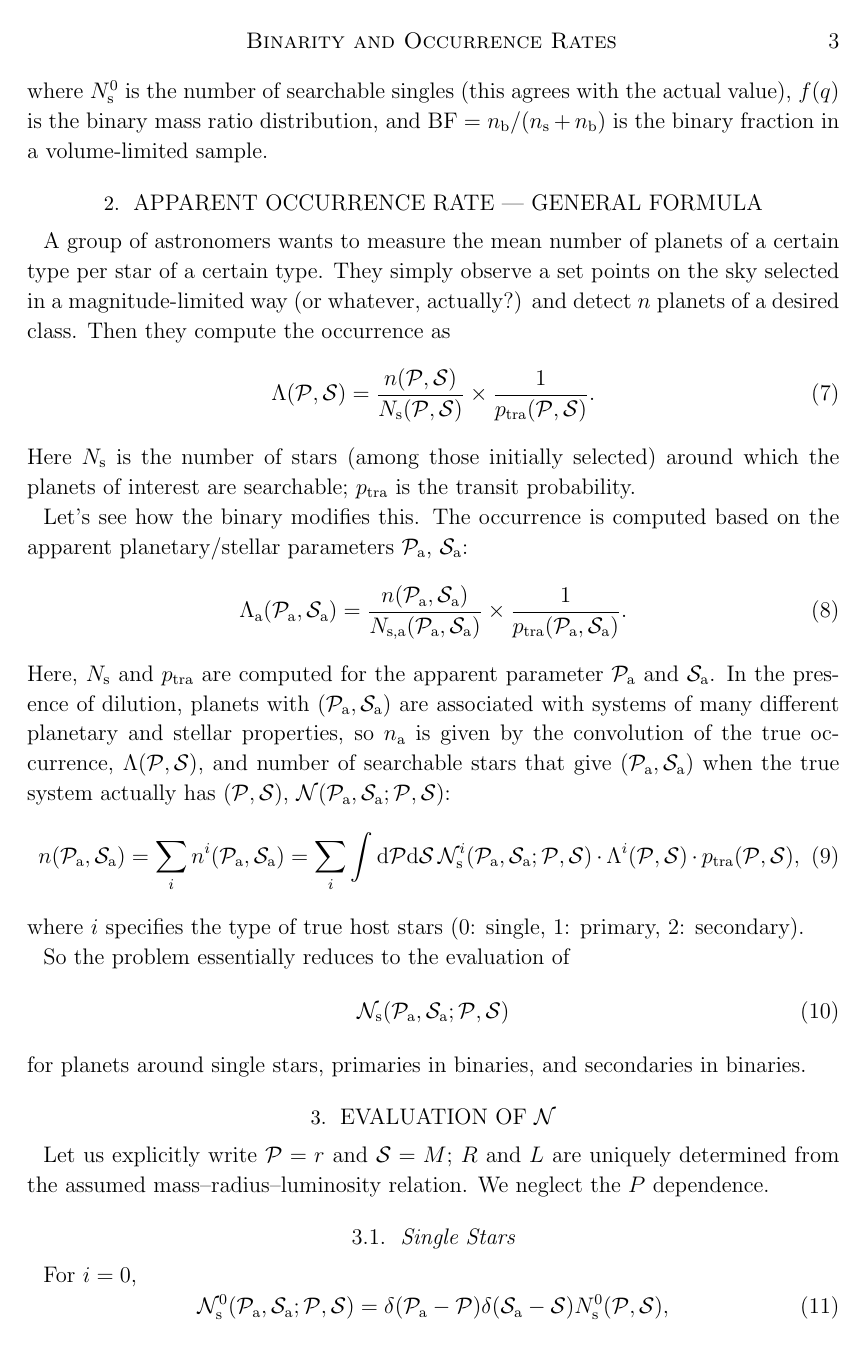
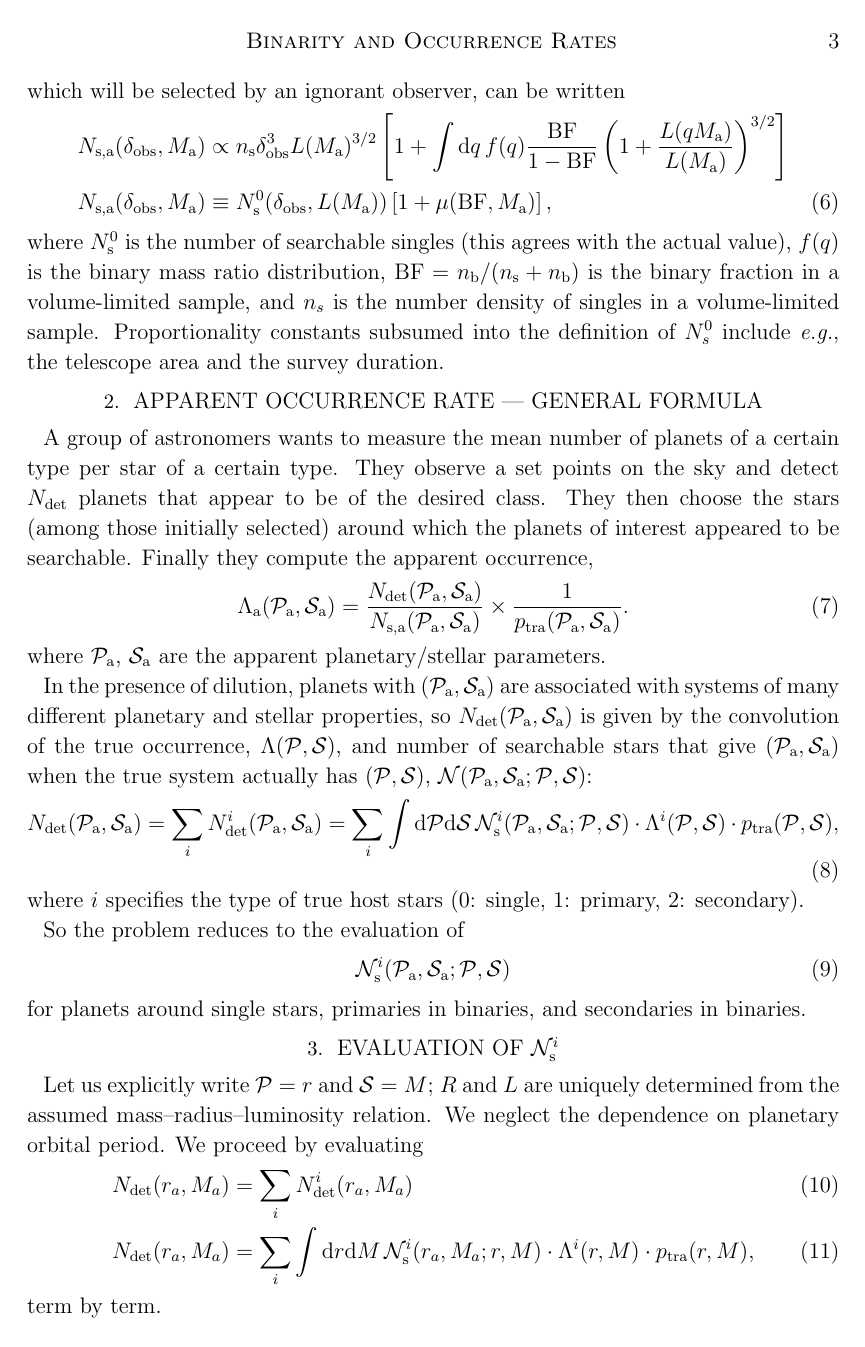
Before and after one commit to lgbouma/binary_biases, a LaTeX paper (sandbox/note_km.tex): page 3 of 7. The pictures show the PDF file sandbox/note_km.pdf that the author committed with the source.

Commit message:
update KM note

```diff
--- a/sandbox/note_km.tex
+++ b/sandbox/note_km.tex
@@ -117,7 +121,7 @@ maximum searchable distance for singles and binaries are proportional to
 $\delta_{\rm obs}\cdot L(M\a)^{1/2}$ and $\delta_{\rm obs}\cdot
 [L(M\a)+L(qM\a)]^{1/2}$. Thus,
 the apparent number of searchable stars (i.e. points in the sky), which will
-be selected by an ignorant observer, is
+be selected by an ignorant observer, can be written
 \begin{align}
 	\notag
 	N_{\rm s,a}(\delta_{\rm obs}, M\a)
@@ -129,3 +130,8 @@ be selected by an ignorant observer, is
-	&\equiv N\s^0(\delta_{\rm obs}, L(M\a)) \left[1+\mu(\mathrm{BF},
+	&\propto n_{\rm s}\delta_{\rm obs}^3 L(M\a)^{3/2}\left[ 1+\int
+	\mathrm{d}q\,f(q)
+	{\mathrm{BF}\over{1-\mathrm{BF}}}\left(1+{L(qM\a) \over
+	L(M\a)}\right)^{3/2}\right]\\
+	N_{\rm s,a}(\delta_{\rm obs}, M\a)
+    &\equiv N\s^0(\delta_{\rm obs}, L(M\a)) \left[1+\mu(\mathrm{BF},
 	M\a)\right],
 \end{align}
@@ -133,34 +141,45 @@ where $N\s^0$ is the number of searchable singles (this agrees with the actual v
+and $n_s$ is the number density of singles in a volume-limited sample.
+Proportionality constants subsumed into the definition of $N_s^0$ include
+{\it e.g.}, the telescope area and the survey duration.
+
 
 \section{Apparent Occurrence Rate --- General Formula}
 
 A group of astronomers wants to measure the mean number of planets of a
 certain type per star of a certain type.
-They simply observe a set points on the sky selected in a magnitude-limited way (or whatever, actually?) and detect $n$ planets of a desired class. Then they compute the occurrence as
+They observe a set points on the sky and detect $N_{\rm det}$ planets that
+appear to be of the desired class.
+They then choose the stars (among those initially selected) around which the
+planets of interest appeared to be searchable.
+Finally they compute the apparent occurrence,
 \begin{equation}
-\Lambda(\pp, \ps) = \frac{n(\pp, \ps)}{N_{\rm s}(\pp, \ps)} \times \frac{1}{p_{\rm tra}(\pp, \ps)}.
+\Lambda\a(\pp\a, \ps\a) = \frac{N_{\rm det}(\pp\a, \ps\a)}{N_{\rm s,a}(\pp\a,
+    \ps\a)} \times \frac{1}{p_{\rm tra}(\pp\a, \ps\a)}.
 \end{equation}
-Here $N_{\rm s}$ is the number of stars (among those initially selected) around which the planets of interest are searchable; $p_{\rm tra}$ is the transit probability.
+where $\pp\a$, $\ps\a$ are the apparent planetary/stellar parameters.
 
-Let's see how the binary modifies this. The occurrence is computed based on the apparent planetary/stellar parameters $\pp\a$, $\ps\a$:
+In the presence of dilution, planets with $(\pp\a, \ps\a)$ are associated with
+systems of many different planetary and stellar properties, so $N_{\rm
+det}(\pp\a, \ps\a)$ is
+given by the convolution of the true occurrence, $\Lambda(\pp, \ps)$, and
+number of searchable stars that give $(\pp\a, \ps\a)$ when the true system
+actually has $(\pp, \ps)$, $\mathcal{N}(\pp\a, \ps\a; \pp, \ps)$:
 \begin{equation}
-\Lambda\a(\pp\a, \ps\a) = \frac{n(\pp\a, \ps\a)}{N_{\rm s,a}(\pp\a, \ps\a)} \times \frac{1}{p_{\rm tra}(\pp\a, \ps\a)}.
-\end{equation}
-Here, $N_{\rm s}$ and $p_{\rm tra}$ are computed for the apparent parameter $\pp\a$ and $\ps\a$. In the presence of dilution, planets with $(\pp\a, \ps\a)$ are associated with systems of many different planetary and stellar properties, so $n_{\rm a}$ is given by the convolution of the true occurrence, $\Lambda(\pp, \ps)$, and number of searchable stars that give $(\pp\a, \ps\a)$ when the true system actually has $(\pp, \ps)$, $\mathcal{N}(\pp\a, \ps\a; \pp, \ps)$:
-\begin{equation}
-	n(\pp\a, \ps\a)=\sum_i n^i(\pp\a, \ps\a)
+	N_{\rm det}(\pp\a, \ps\a)=\sum_i N_{\rm det}^i(\pp\a, \ps\a)
 	=\sum_i \int \mathrm{d}\pp\mathrm{d}\ps\,
 	%\mathcal{P}_{\rm tra}(\pp\a, \ps\a; \pt)
 	\mathcal{N}_{\rm s}^i(\pp\a,\ps\a; \pp, \ps)
 	\cdot\Lambda^i(\pp, \ps)\cdot p_{\rm tra}(\pp, \ps),
 \end{equation}
-where $i$ specifies the type of true host stars (0: single, 1: primary, 2: secondary).
-%where $b_i=1-\mathrm{BF}$ for $i=0$ (singles) and $b_i=\mathrm{BF}$ for $i=1,2$. In fact, the $b_i$ factor appears when we count the number of searchable systems $\mathcal{N}$; what matters here is the number density of binaries and singles, so $\mathrm{BF}$ is the binary fraction in a volume-limited sample. Here we factor it out just to simplify(?) the notation.
+where $i$ specifies the type of true host stars (0: single, 1: primary, 2:
+secondary).
 
-So the problem essentially reduces to the evaluation of
+So the problem reduces to the evaluation of
 \begin{equation}
-	\mathcal{N}_{\rm s}(\pp\a,\ps\a; \pp, \ps)
+	\mathcal{N}_{\rm s}^i(\pp\a,\ps\a; \pp, \ps)
 \end{equation}
 for planets around single stars, primaries in binaries, and secondaries in binaries.
 
-\section{Evaluation of $\mathcal{N}$}
+\section{Evaluation of
+    $\mathcal{N}_{\rm \MakeLowercase{s}}^{\MakeLowercase{i}}$}
 
@@ -168,3 +188,15 @@ Let us explicitly write $\pp=r$ and $\ps=M$; $R$ and $L$ are uniquely determined
+dependence on planetary orbital period.
+We proceed by evaluating
+\begin{align}
+N_{\rm det}(r_a, M_a) &=
+\sum_i N_{\rm det}^i(r_a, M_a) \\
+N_{\rm det}(r_a, M_a)
+&=
+\sum_i \int \mathrm{d}r \mathrm{d}M \,
+\mathcal{N}_{\rm s}^i(r_a,M_a; r,M)
+\cdot\Lambda^i(r,M) \cdot p_{\rm tra}(r,M),
+\end{align}
+term by term.
 
 \subsection{Single Stars}
 
@@ -180,14 +212,16 @@ so
 \end{equation}
 If all the stars are singles, this yields
 \begin{equation}
-	\Lambda\a(\pp\a, \ps\a)=\Lambda^0(\pp\a, \ps\a),
+	\Lambda\a(r\a, M\a)=\Lambda^0(r\a, M\a),
 \end{equation}
-as expected (now $\mu=0$ and $N_{\rm s,a}=N\s^0$) --- the true occurrence is recovered.
+as expected (now $\mu=0$ and $N_{\rm s,a}=N\s^0$) --- the true occurrence is
+recovered.
+
+%TODO: PROCEED FROM HERE
 
 \subsection{Primaries in Binaries}
 
 Since we assume $\ps\a=\ps_1$,
 \begin{equation}
-	\mathcal{N}_{\rm s}^1(r', M'; r, M) \propto \delta(M'-M).
-	%=\mathcal{N}_{\rm s}^1(r', M', R'; r, M', R').
+	\mathcal{N}_{\rm s}^1(r_a, M_a; r, M) \propto \delta(M_a-M).
 \end{equation}
@@ -195,4 +231,5 @@ In this case, $\mathcal{N}_{\rm s}^1$ is non-zero only at $r'=R'\sqrt{D'}$, wher
 \begin{equation}
-	D' %= \delta \times {L_1 \over L_{\rm sys}}
-	= \left[{r\over R(M')}\right]^2\times {L(M') \over L_{\rm sys}(M', q)}
+	\delta_{\rm obs}
+	= \left[{r\over R(M_a)}\right]^2\times {L(M_a) \over L_{\rm sys}(M_a, q)}.
+   \label{eq:delta_obs_primaries}
 \end{equation}
@@ -202,4 +239,3 @@ and the normalization is given by the number of searchable binaries (for signal
-	n_{\rm b}D'^3 L_{\rm sys}^{3/2}=N_{\rm s}^0(D', L(M'))\cdot\mu(\mathrm{BF},M').
-	%=N_{\rm s}(D', L(M')) \times \left[L_{\rm sys}(M', q) \over L(M')
-	%\right]^{3/2}.
+	N_{\rm s}^0(\delta_{\rm obs},
+	L(M_a))\cdot\mu(\mathrm{BF},M_a).
 \end{equation}
@@ -207,14 +244,13 @@ Thus,
 \begin{equation}
-	\mathcal{N}_{\rm s}^1(r', M'; r, M)
-	=\int \mathrm{d}q\,f(q)\mathcal{N}_{{\rm s}, q}^1(r', M'; r, M; q),
+	\mathcal{N}_{\rm s}^1(r_a, M_a; r, M)
+	=\int \mathrm{d}q\,f(q)\mathcal{N}_{{\rm s}, q}^1(r_a, M_a; r, M; q),
 \end{equation}
 where $f(q)$ is the binary mass ratio distribution and
 \begin{align}
 	\notag
-	\mathcal{N}_{{\rm s}, q}^1(r', M'; r, M; q)
-	%&=N_{\rm s}(D', L(M')) \left[L_{\rm sys}(M', q) \over L(M')
-	%\right]^{3/2}\\
-	&=N_{\rm s}^0(D', L(M'))\cdot\mu(\mathrm{BF},M')\\
-	&\times\delta \left(r'-r\sqrt{{L(M') \over L_{\rm sys}(M',
-	q)}}\right)\delta(M'-M).
+	\mathcal{N}_{{\rm s}, q}^1(r_a, M_a; r, M; q)
+	&=N_{\rm s}^0(\delta_{\rm obs}, L(M_a))\cdot\mu(\mathrm{BF},M_a)\\
+	&\times\delta \left(r_a-r\sqrt{{L(M_a) \over L_{\rm sys}(M_a,
+	q)}}\right)\delta(M_a-M).
+\label{eq:N_s_1}
 \end{align}
@@ -221,4 +262,3 @@ where $f(q)$ is the binary mass ratio distribution and
 
 \subsection{Secondaries in Binaries}
 
-In this case, $M=qM_1=qM'$, so
@@ -225 +266,2 @@ In this case, $M=qM_1=qM'$, so
 \begin{equation}
+	\mathcal{N}_{\rm s}^2(r_a, M_a; r, M)
@@ -231 +273,2 @@ Again $\mathcal{N}_{\rm s}^2$ is non-zero only at $r'=R'\sqrt{D'}$, but this tim
+time
 \begin{equation}
@@ -234 +276,2 @@ Again $\mathcal{N}_{\rm s}^2$ is non-zero only at $r'=R'\sqrt{D'}$, but this tim
+	\over L_{\rm sys}(M_a, q)}.
 \end{equation}
@@ -303,5 +358,8 @@ primaries, and secondaries: $N_{\rm s,a}(\delta_{\rm obs}, M\a)$ and $p_{\rm
 tra}(M\a)$. This is because we are calculating the occurrence at the same
 apparent planet/star properties, and the observer can never distinguish
 binaries from singles (and adopt the primary properties for binaries).
-Using the results above, the apparent occurrence is thus given by
+Using the results above, the apparent occurrence,
 \begin{align}
+\Lambda\a(r\a,M\a) &=
+    \frac{1}{N_{\rm s,a}(r\a,M\a) p_{\rm tra}(r\a,M\a)} \times
+    \sum_i N_{\rm det}^i (r\a,M\a),
```
Also changed, not shown: sandbox/note_km.pdf, sandbox/note_km.tex (161 more changed lines).
